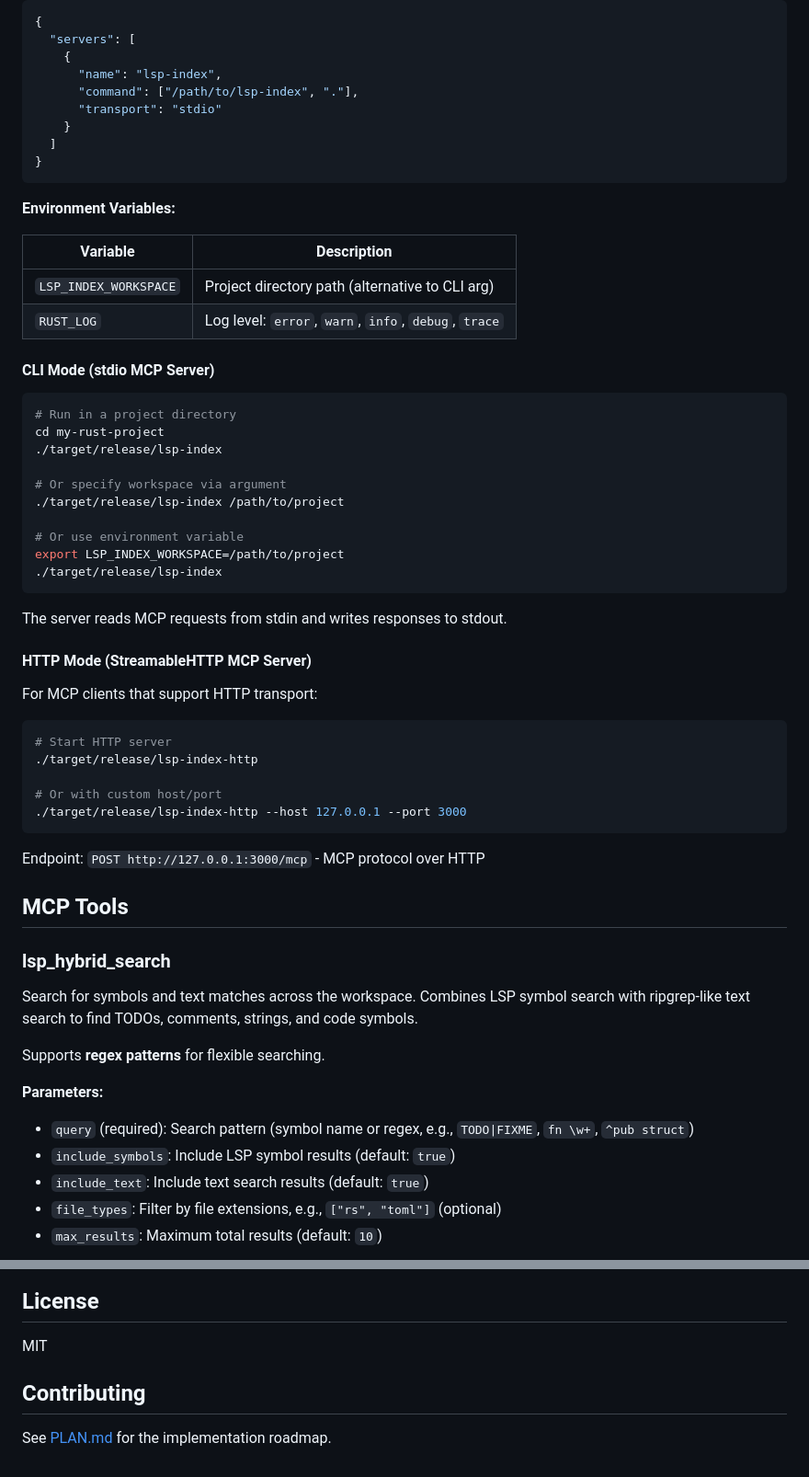
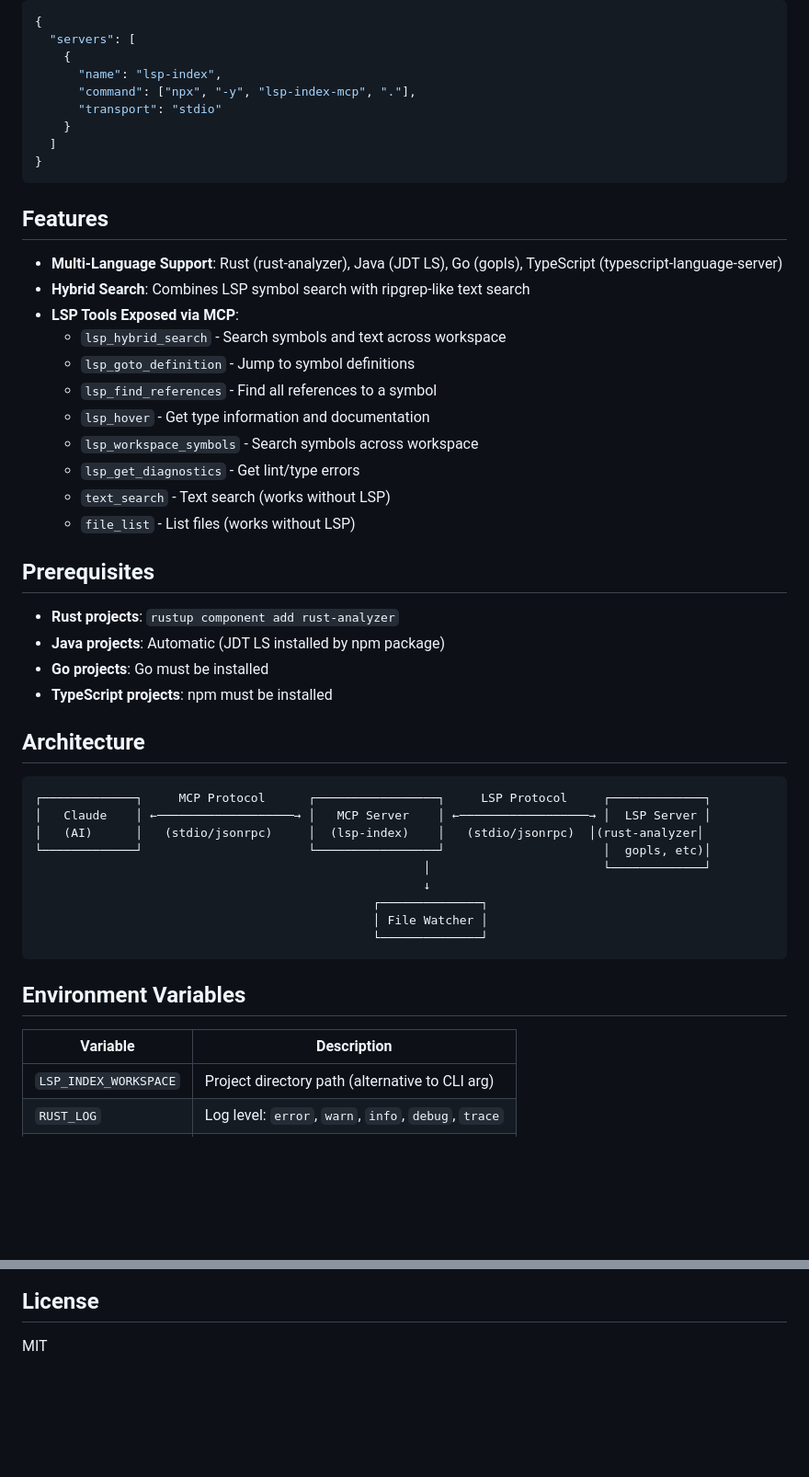
Before and after one commit to youtiaoguagua/llm-lsp-index, a Markdown page: README.md, 2 parts joined by grey strips. Shown at 92% size. Drawn GitHub-style; blank space fills up the shorter version.

````diff
--- a/README.md
+++ b/README.md
@@ -89,63 +57,51 @@ Configure your MCP client (Claude Desktop, Claude Code, etc.) to use lsp-index:
   "servers": [
     {
       "name": "lsp-index",
-      "command": ["/path/to/lsp-index", "."],
+      "command": ["npx", "-y", "lsp-index-mcp", "."],
       "transport": "stdio"
     }
   ]
 }
 ```
 
-**Environment Variables:**
+## Features
+
+- **Multi-Language Support**: Rust (rust-analyzer), Java (JDT LS), Go (gopls), TypeScript (typescript-language-server)
+- **Hybrid Search**: Combines LSP symbol search with ripgrep-like text search
+- **LSP Tools Exposed via MCP**:
+  - `lsp_hybrid_search` - Search symbols and text across workspace
+  - `lsp_goto_definition` - Jump to symbol definitions
+  - `lsp_find_references` - Find all references to a symbol
+  - `lsp_hover` - Get type information and documentation
+  - `lsp_workspace_symbols` - Search symbols across workspace
+  - `lsp_get_diagnostics` - Get lint/type errors
+  - `text_search` - Text search (works without LSP)
+  - `file_list` - List files (works without LSP)
+
+## Prerequisites
+
+- **Rust projects**: `rustup component add rust-analyzer`
+- **Java projects**: Automatic (JDT LS installed by npm package)
+- **Go projects**: Go must be installed
+- **TypeScript projects**: npm must be installed
+
+## Architecture
+
+```
+┌─────────────┐     MCP Protocol      ┌─────────────────┐     LSP Protocol     ┌─────────────┐
+│   Claude    │ ←───────────────────→ │   MCP Server    │ ←──────────────────→ │  LSP Server │
+│   (AI)      │   (stdio/jsonrpc)     │  (lsp-index)    │   (stdio/jsonrpc)  │(rust-analyzer│
+└─────────────┘                       └─────────────────┘                      │  gopls, etc)│
+                                                      │                        └─────────────┘
+                                                      ↓
+                                               ┌──────────────┐
+                                               │ File Watcher │
+                                               └──────────────┘
+```
+
+## Environment Variables
 
 | Variable | Description |
 |----------|-------------|
 | `LSP_INDEX_WORKSPACE` | Project directory path (alternative to CLI arg) |
 | `RUST_LOG` | Log level: `error`, `warn`, `info`, `debug`, `trace` |
-
-#### CLI Mode (stdio MCP Server)
-
-```bash
-# Run in a project directory
-cd my-rust-project
-./target/release/lsp-index
-
-# Or specify workspace via argument
-./target/release/lsp-index /path/to/project
-
-# Or use environment variable
-export LSP_INDEX_WORKSPACE=/path/to/project
-./target/release/lsp-index
-```
-
-The server reads MCP requests from stdin and writes responses to stdout.
-
-#### HTTP Mode (StreamableHTTP MCP Server)
-
-For MCP clients that support HTTP transport:
-
-```bash
-# Start HTTP server
-./target/release/lsp-index-http
-
-# Or with custom host/port
-./target/release/lsp-index-http --host 127.0.0.1 --port 3000
-```
-
-Endpoint: `POST http://127.0.0.1:3000/mcp` - MCP protocol over HTTP
-
-## MCP Tools
-
-### lsp_hybrid_search
-
-Search for symbols and text matches across the workspace. Combines LSP symbol search with ripgrep-like text search to find TODOs, comments, strings, and code symbols.
-
-Supports **regex patterns** for flexible searching.
-
-**Parameters:**
-- `query` (required): Search pattern (symbol name or regex, e.g., `TODO|FIXME`, `fn \w+`, `^pub struct`)
-- `include_symbols`: Include LSP symbol results (default: `true`)
-- `include_text`: Include text search results (default: `true`)
-- `file_types`: Filter by file extensions, e.g., `["rs", "toml"]` (optional)
-- `max_results`: Maximum total results (default: `10`)
-
@@ -298,7 +128,3 @@ The project auto-detects language based on root files:
 ## License
 
 MIT
-
-## Contributing
-
-See [PLAN.md](PLAN.md) for the implementation roadmap.
````
Also changed, not shown: other parts of README.md (+38 -196 lines).
